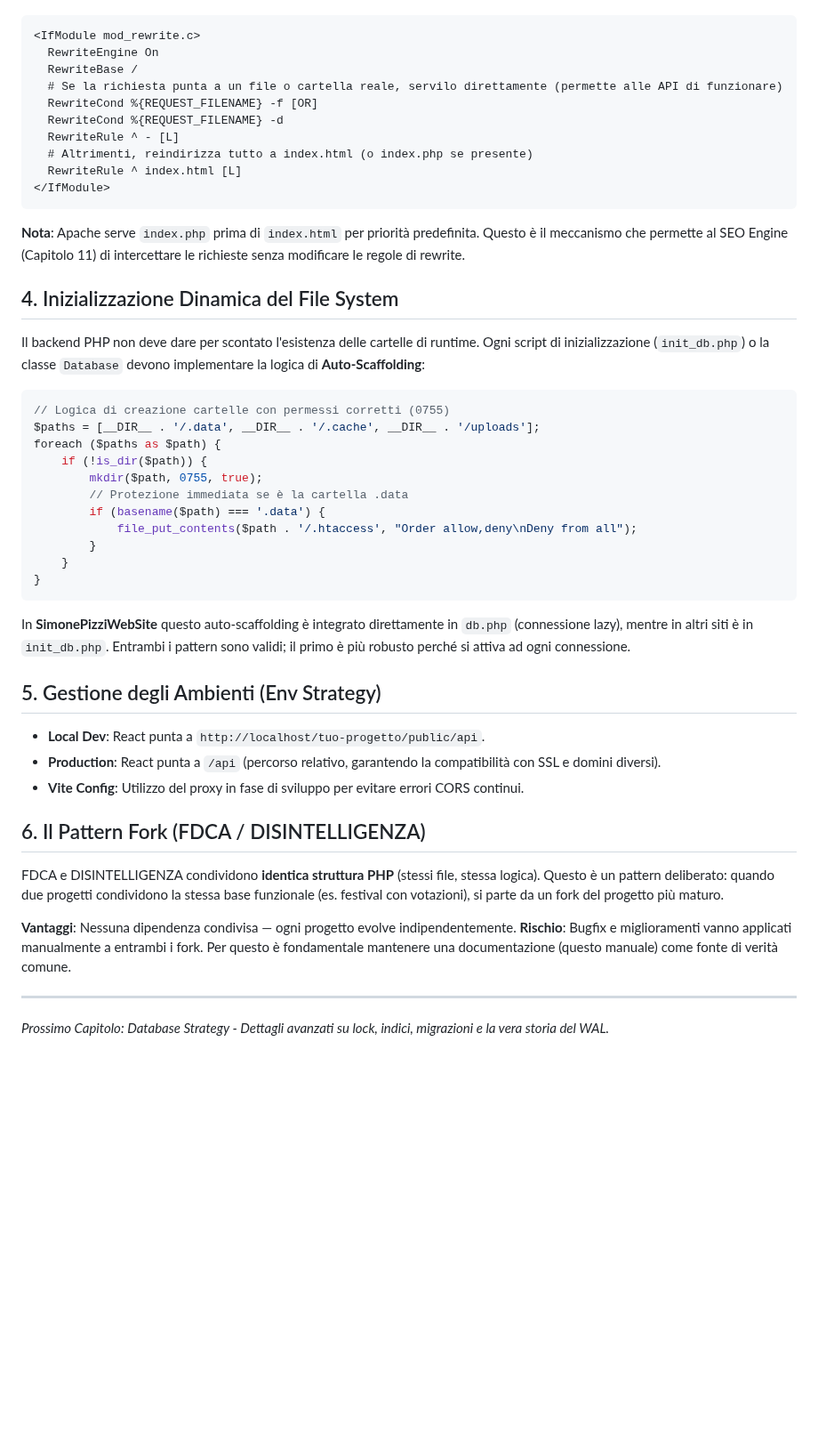
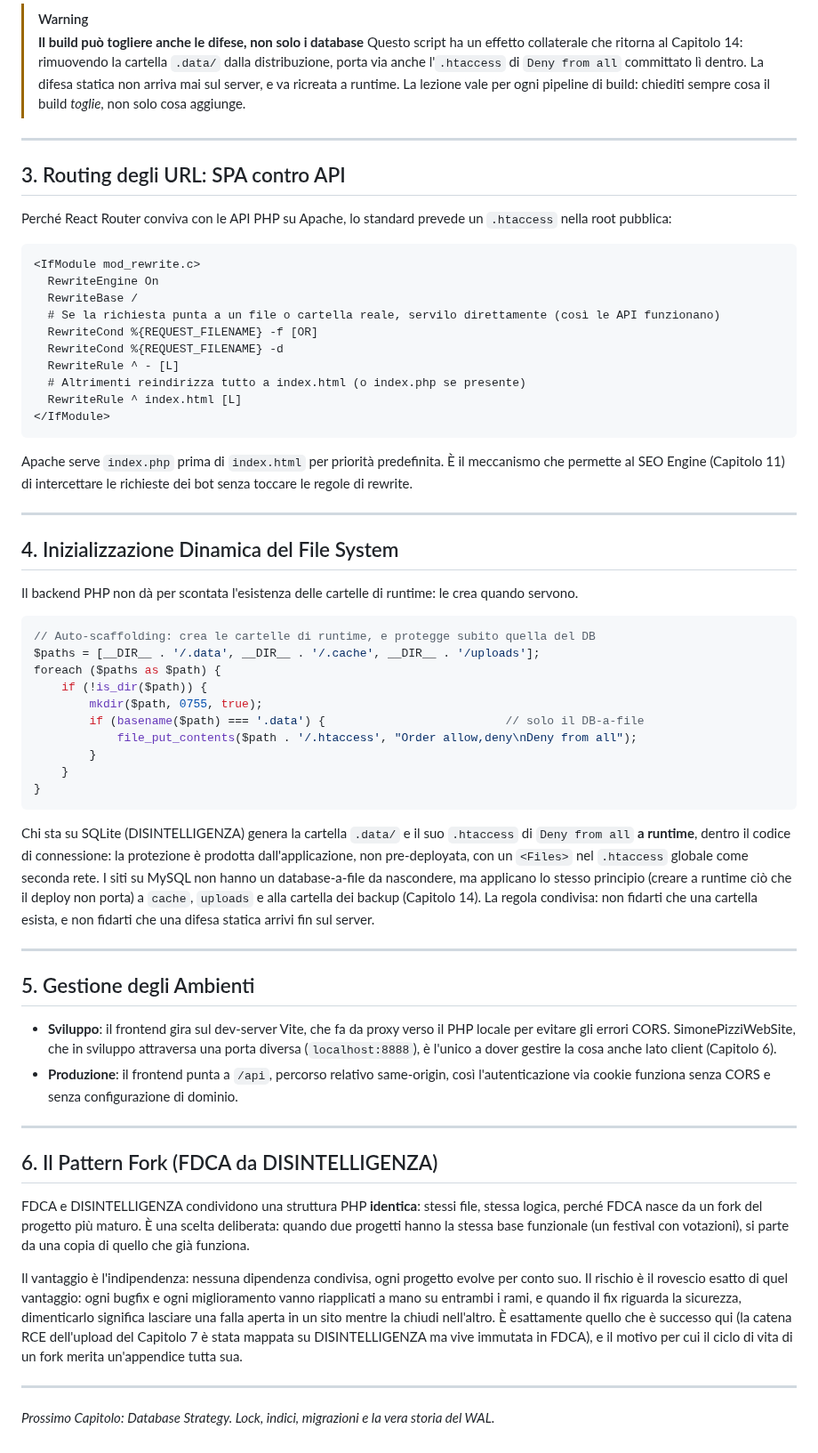
Before and after one commit to Pitz72/MODELLO-UNIVERSALE-miniCMS, a Markdown page: CAPITOLO 2 - Architettura e Struttura Progetto.md, the part around one of its changes. Shown at 89% size. Rendered like a GitHub page; blank space fills up the shorter version.

````diff
--- a/CAPITOLO 2 - Architettura e Struttura Progetto.md
+++ b/CAPITOLO 2 - Architettura e Struttura Progetto.md
@@ -42,48 +67,63 @@ Per permettere a React Router di funzionare in armonia con le API PHP su server
+> [!WARNING]
+> **Il build può togliere anche le difese, non solo i database**
+> Questo script ha un effetto collaterale che ritorna al Capitolo 14: rimuovendo la cartella `.data/` dalla distribuzione, porta via anche l'`.htaccess` di `Deny from all` committato lì dentro. La difesa statica non arriva mai sul server, e va ricreata a runtime. La lezione vale per ogni pipeline di build: chiediti sempre cosa il build *toglie*, non solo cosa aggiunge.
+
+---
+
+## 3. Routing degli URL: SPA contro API
+
+Perché React Router conviva con le API PHP su Apache, lo standard prevede un `.htaccess` nella root pubblica:
 
 ```apacheconf
 <IfModule mod_rewrite.c>
   RewriteEngine On
   RewriteBase /
-  # Se la richiesta punta a un file o cartella reale, servilo direttamente (permette alle API di funzionare)
+  # Se la richiesta punta a un file o cartella reale, servilo direttamente (così le API funzionano)
   RewriteCond %{REQUEST_FILENAME} -f [OR]
   RewriteCond %{REQUEST_FILENAME} -d
   RewriteRule ^ - [L]
-  # Altrimenti, reindirizza tutto a index.html (o index.php se presente)
+  # Altrimenti reindirizza tutto a index.html (o index.php se presente)
   RewriteRule ^ index.html [L]
 </IfModule>
 ```
 
-**Nota**: Apache serve `index.php` prima di `index.html` per priorità predefinita. Questo è il meccanismo che permette al SEO Engine (Capitolo 11) di intercettare le richieste senza modificare le regole di rewrite.
+Apache serve `index.php` prima di `index.html` per priorità predefinita. È il meccanismo che permette al SEO Engine (Capitolo 11) di intercettare le richieste dei bot senza toccare le regole di rewrite.
+
+---
 
 ## 4. Inizializzazione Dinamica del File System
-Il backend PHP non deve dare per scontato l'esistenza delle cartelle di runtime. Ogni script di inizializzazione (`init_db.php`) o la classe `Database` devono implementare la logica di **Auto-Scaffolding**:
+
+Il backend PHP non dà per scontata l'esistenza delle cartelle di runtime: le crea quando servono.
 
 ```php
-// Logica di creazione cartelle con permessi corretti (0755)
+// Auto-scaffolding: crea le cartelle di runtime, e protegge subito quella del DB
 $paths = [__DIR__ . '/.data', __DIR__ . '/.cache', __DIR__ . '/uploads'];
 foreach ($paths as $path) {
     if (!is_dir($path)) {
         mkdir($path, 0755, true);
-        // Protezione immediata se è la cartella .data
-        if (basename($path) === '.data') {
+        if (basename($path) === '.data') {                          // solo il DB-a-file
             file_put_contents($path . '/.htaccess', "Order allow,deny\nDeny from all");
         }
     }
 }
 ```
 
-In **SimonePizziWebSite** questo auto-scaffolding è integrato direttamente in `db.php` (connessione lazy), mentre in altri siti è in `init_db.php`. Entrambi i pattern sono validi; il primo è più robusto perché si attiva ad ogni connessione.
-
-## 5. Gestione degli Ambienti (Env Strategy)
-- **Local Dev**: React punta a `http://localhost/tuo-progetto/public/api`.
-- **Production**: React punta a `/api` (percorso relativo, garantendo la compatibilità con SSL e domini diversi).
-- **Vite Config**: Utilizzo del proxy in fase di sviluppo per evitare errori CORS continui.
-
-## 6. Il Pattern Fork (FDCA / DISINTELLIGENZA)
-FDCA e DISINTELLIGENZA condividono **identica struttura PHP** (stessi file, stessa logica). Questo è un pattern deliberato: quando due progetti condividono la stessa base funzionale (es. festival con votazioni), si parte da un fork del progetto più maturo.
-
-**Vantaggi**: Nessuna dipendenza condivisa — ogni progetto evolve indipendentemente.
-**Rischio**: Bugfix e miglioramenti vanno applicati manualmente a entrambi i fork. Per questo è fondamentale mantenere una documentazione (questo manuale) come fonte di verità comune.
+Chi sta su SQLite (DISINTELLIGENZA) genera la cartella `.data/` e il suo `.htaccess` di `Deny from all` **a runtime**, dentro il codice di connessione: la protezione è prodotta dall'applicazione, non pre-deployata, con un `<Files>` nel `.htaccess` globale come seconda rete. I siti su MySQL non hanno un database-a-file da nascondere, ma applicano lo stesso principio (creare a runtime ciò che il deploy non porta) a `cache`, `uploads` e alla cartella dei backup (Capitolo 14). La regola condivisa: non fidarti che una cartella esista, e non fidarti che una difesa statica arrivi fin sul server.
 
 ---
-*Prossimo Capitolo: Database Strategy - Dettagli avanzati su lock, indici, migrazioni e la vera storia del WAL.*
+
+## 5. Gestione degli Ambienti
+
+- **Sviluppo**: il frontend gira sul dev-server Vite, che fa da proxy verso il PHP locale per evitare gli errori CORS. SimonePizziWebSite, che in sviluppo attraversa una porta diversa (`localhost:8888`), è l'unico a dover gestire la cosa anche lato client (Capitolo 6).
+- **Produzione**: il frontend punta a `/api`, percorso relativo same-origin, così l'autenticazione via cookie funziona senza CORS e senza configurazione di dominio.
+
+---
+
+## 6. Il Pattern Fork (FDCA da DISINTELLIGENZA)
+
+FDCA e DISINTELLIGENZA condividono una struttura PHP **identica**: stessi file, stessa logica, perché FDCA nasce da un fork del progetto più maturo. È una scelta deliberata: quando due progetti hanno la stessa base funzionale (un festival con votazioni), si parte da una copia di quello che già funziona.
+
+Il vantaggio è l'indipendenza: nessuna dipendenza condivisa, ogni progetto evolve per conto suo. Il rischio è il rovescio esatto di quel vantaggio: ogni bugfix e ogni miglioramento vanno riapplicati a mano su entrambi i rami, e quando il fix riguarda la sicurezza, dimenticarlo significa lasciare una falla aperta in un sito mentre la chiudi nell'altro. È esattamente quello che è successo qui (la catena RCE dell'upload del Capitolo 7 è stata mappata su DISINTELLIGENZA ma vive immutata in FDCA), e il motivo per cui il ciclo di vita di un fork merita un'appendice tutta sua.
+
+---
+*Prossimo Capitolo: Database Strategy. Lock, indici, migrazioni e la vera storia del WAL.*
````
Also changed, not shown: other parts of CAPITOLO 2 - Architettura e Struttura Progetto.md (+52 -27 lines), _cantiere-terza-edizione/LOG.md (+1 -0 lines).
